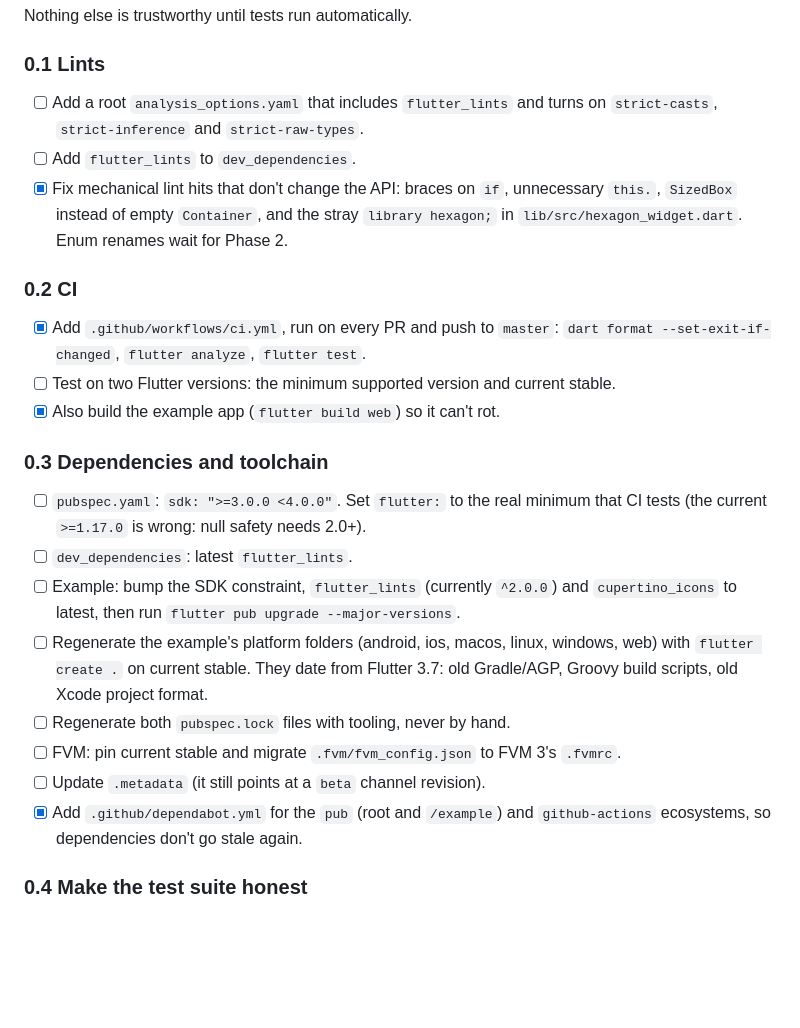
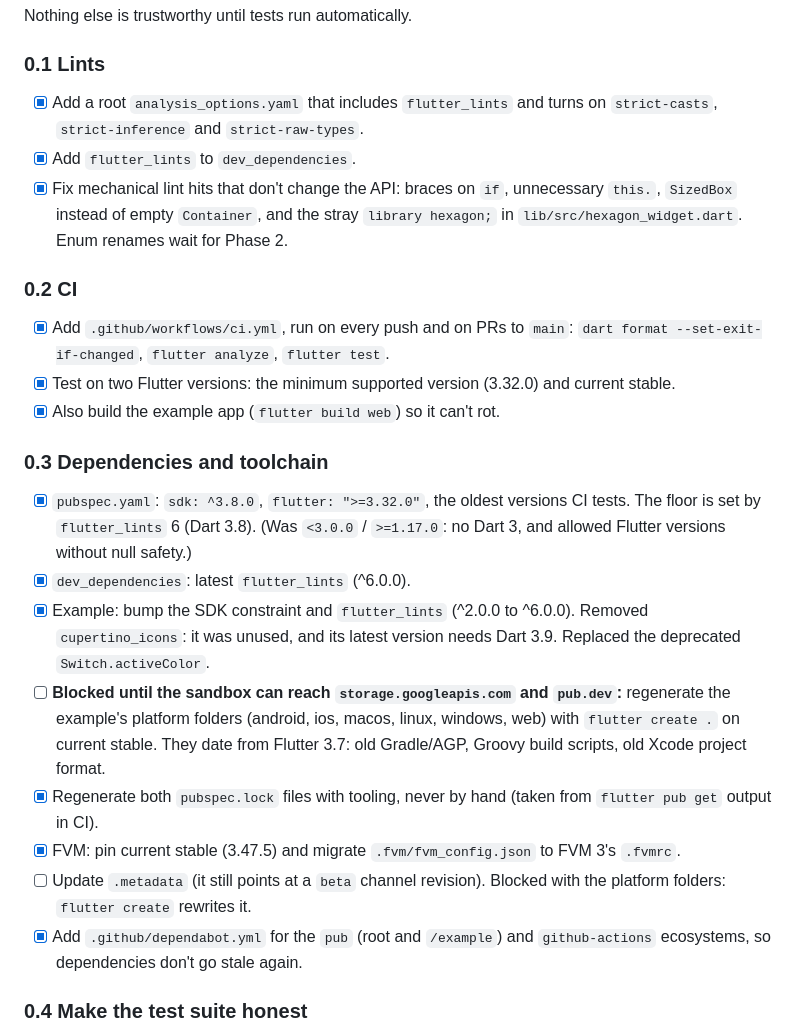
Before and after one commit to orlikraf/flutter-hexagon, a Markdown page: docs/PLAN.md, the part around the change. GitHub-like rendering; blank space fills up the shorter version.

Commit message:
Plan: record phase 0 progress and the chosen support window
Co-Authored-By: Claude Opus 5.5 <noreply@anthropic.com>
Claude-Session: https://claude.ai/code/session_01EoxnAuMZshL4LucqhRKKmY

```diff
--- a/docs/PLAN.md
+++ b/docs/PLAN.md
@@ -18,37 +18,41 @@ Findings referenced below come from the audit of 2026-09-24.
 Nothing else is trustworthy until tests run automatically.
 
 ### 0.1 Lints
-- [ ] Add a root `analysis_options.yaml` that includes `flutter_lints` and
+- [x] Add a root `analysis_options.yaml` that includes `flutter_lints` and
       turns on `strict-casts`, `strict-inference` and `strict-raw-types`.
-- [ ] Add `flutter_lints` to `dev_dependencies`.
+- [x] Add `flutter_lints` to `dev_dependencies`.
 - [x] Fix mechanical lint hits that don't change the API: braces on `if`,
       unnecessary `this.`, `SizedBox` instead of empty `Container`, and the
       stray `library hexagon;` in `lib/src/hexagon_widget.dart`.
       Enum renames wait for Phase 2.
 
 ### 0.2 CI
-- [x] Add `.github/workflows/ci.yml`, run on every PR and push to `master`:
+- [x] Add `.github/workflows/ci.yml`, run on every push and on PRs to `main`:
       `dart format --set-exit-if-changed`, `flutter analyze`, `flutter test`.
-- [ ] Test on two Flutter versions: the minimum supported version and
-      current stable.
+- [x] Test on two Flutter versions: the minimum supported version (3.32.0)
+      and current stable.
 - [x] Also build the example app (`flutter build web`) so it can't rot.
 
 ### 0.3 Dependencies and toolchain
-- [ ] `pubspec.yaml`: `sdk: ">=3.0.0 <4.0.0"`. Set `flutter:` to the real
-      minimum that CI tests (the current `>=1.17.0` is wrong: null safety
-      needs 2.0+).
-- [ ] `dev_dependencies`: latest `flutter_lints`.
-- [ ] Example: bump the SDK constraint, `flutter_lints` (currently `^2.0.0`)
-      and `cupertino_icons` to latest, then run `flutter pub upgrade
-      --major-versions`.
-- [ ] Regenerate the example's platform folders (android, ios, macos,
+- [x] `pubspec.yaml`: `sdk: ^3.8.0`, `flutter: ">=3.32.0"`, the oldest
+      versions CI tests. The floor is set by `flutter_lints` 6 (Dart 3.8).
+      (Was `<3.0.0` / `>=1.17.0`: no Dart 3, and allowed Flutter versions
+      without null safety.)
+- [x] `dev_dependencies`: latest `flutter_lints` (^6.0.0).
+- [x] Example: bump the SDK constraint and `flutter_lints` (^2.0.0 to
+      ^6.0.0). Removed `cupertino_icons`: it was unused, and its latest
+      version needs Dart 3.9. Replaced the deprecated `Switch.activeColor`.
+- [ ] **Blocked until the sandbox can reach `storage.googleapis.com` and
+      `pub.dev`:** regenerate the example's platform folders (android, ios, macos,
       linux, windows, web) with `flutter create .` on current stable. They
       date from Flutter 3.7: old Gradle/AGP, Groovy build scripts, old
       Xcode project format.
-- [ ] Regenerate both `pubspec.lock` files with tooling, never by hand.
-- [ ] FVM: pin current stable and migrate `.fvm/fvm_config.json` to
-      FVM 3's `.fvmrc`.
+- [x] Regenerate both `pubspec.lock` files with tooling, never by hand
+      (taken from `flutter pub get` output in CI).
+- [x] FVM: pin current stable (3.47.5) and migrate `.fvm/fvm_config.json`
+      to FVM 3's `.fvmrc`.
 - [ ] Update `.metadata` (it still points at a `beta` channel revision).
+      Blocked with the platform folders: `flutter create` rewrites it.
 - [x] Add `.github/dependabot.yml` for the `pub` (root and `/example`) and
       `github-actions` ecosystems, so dependencies don't go stale again.
 
```
